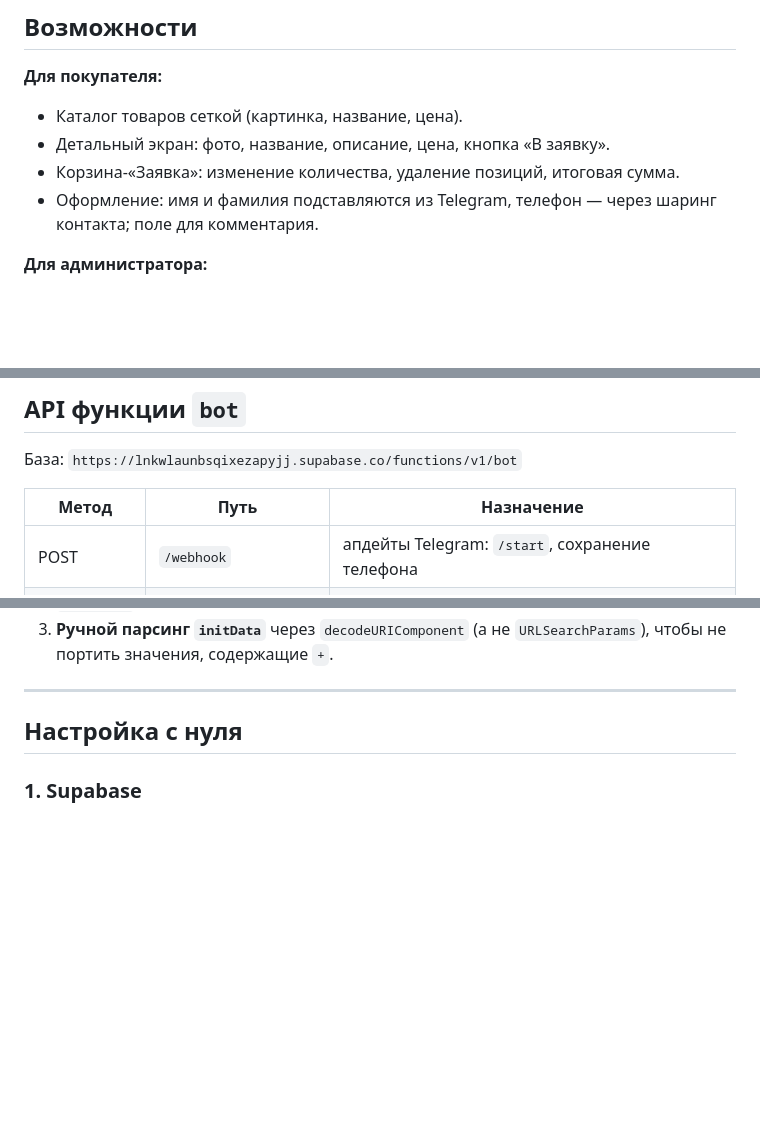
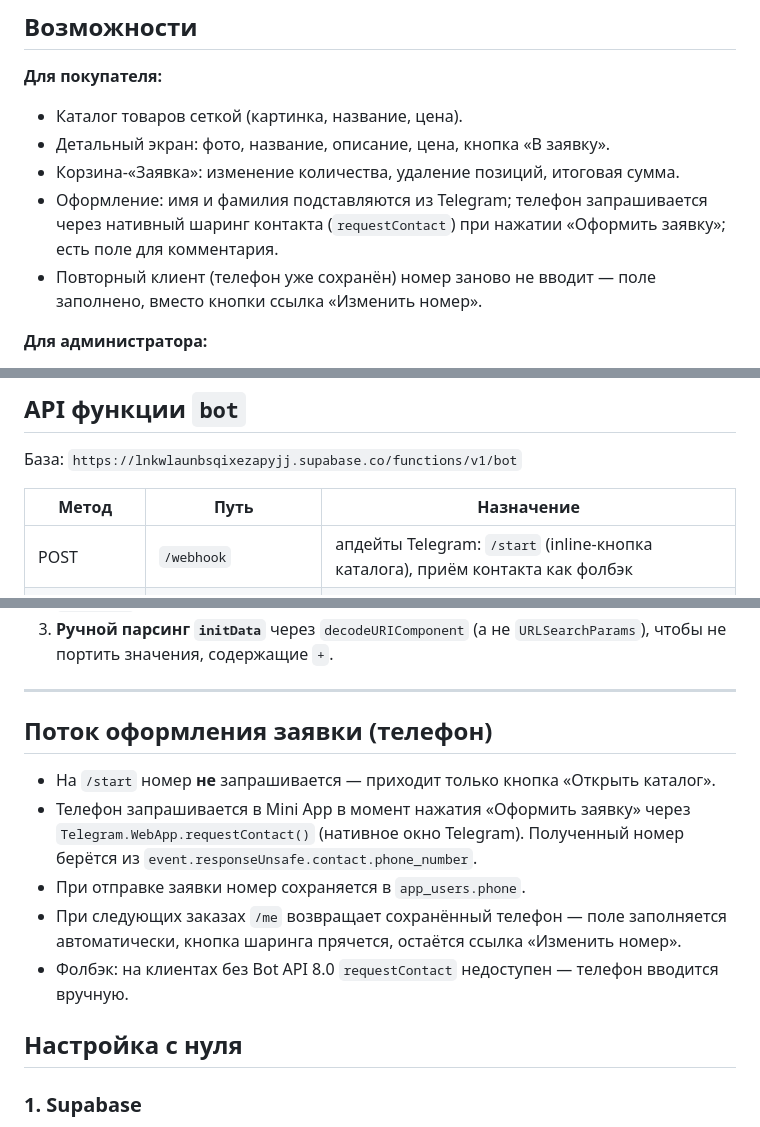
Before and after one commit to DmitryBondarchuk1977/Plant-store, a Markdown page: README.md, 3 parts joined by grey strips. GitHub-like rendering; blank space fills up the shorter version.

Commit message:
docs: обновлён флоу оформления заявки (телефон)

```diff
--- a/README.md
+++ b/README.md
@@ -17,7 +17,10 @@ Telegram Mini App: каталог товаров → детальная карт
 - Каталог товаров сеткой (картинка, название, цена).
 - Детальный экран: фото, название, описание, цена, кнопка «В заявку».
 - Корзина-«Заявка»: изменение количества, удаление позиций, итоговая сумма.
-- Оформление: имя и фамилия подставляются из Telegram, телефон — через шаринг контакта; поле для комментария.
+- Оформление: имя и фамилия подставляются из Telegram; телефон запрашивается через нативный
+  шаринг контакта (`requestContact`) при нажатии «Оформить заявку»; есть поле для комментария.
+- Повторный клиент (телефон уже сохранён) номер заново не вводит — поле заполнено, вместо кнопки
+  ссылка «Изменить номер».
 
 **Для администратора:**
 - Доступ к админке только для Telegram ID из списка `ADMIN_IDS`.
@@ -81,7 +84,7 @@ RLS: публичное чтение разрешено только для ак
 
 | Метод | Путь | Назначение |
 |-------|------|------------|
-| POST | `/webhook` | апдейты Telegram: `/start`, сохранение телефона |
+| POST | `/webhook` | апдейты Telegram: `/start` (inline-кнопка каталога), приём контакта как фолбэк |
 | POST | `/me` | данные текущего пользователя + флаг `is_admin` |
 | POST | `/submit` | приём заявки (пересчёт цен по БД, уведомление админам) |
 | GET | `/admin/products` | список всех товаров (для админа) |
@@ -107,6 +110,17 @@ HMAC-SHA256 подпись секретным ключом, производны
    портить значения, содержащие `+`.
 
 ---
+
+## Поток оформления заявки (телефон)
+
+- На `/start` номер **не** запрашивается — приходит только кнопка «Открыть каталог».
+- Телефон запрашивается в Mini App в момент нажатия «Оформить заявку» через
+  `Telegram.WebApp.requestContact()` (нативное окно Telegram). Полученный номер берётся из
+  `event.responseUnsafe.contact.phone_number`.
+- При отправке заявки номер сохраняется в `app_users.phone`.
+- При следующих заказах `/me` возвращает сохранённый телефон — поле заполняется автоматически,
+  кнопка шаринга прячется, остаётся ссылка «Изменить номер».
+- Фолбэк: на клиентах без Bot API 8.0 `requestContact` недоступен — телефон вводится вручную.
 
 ## Настройка с нуля
 
```
